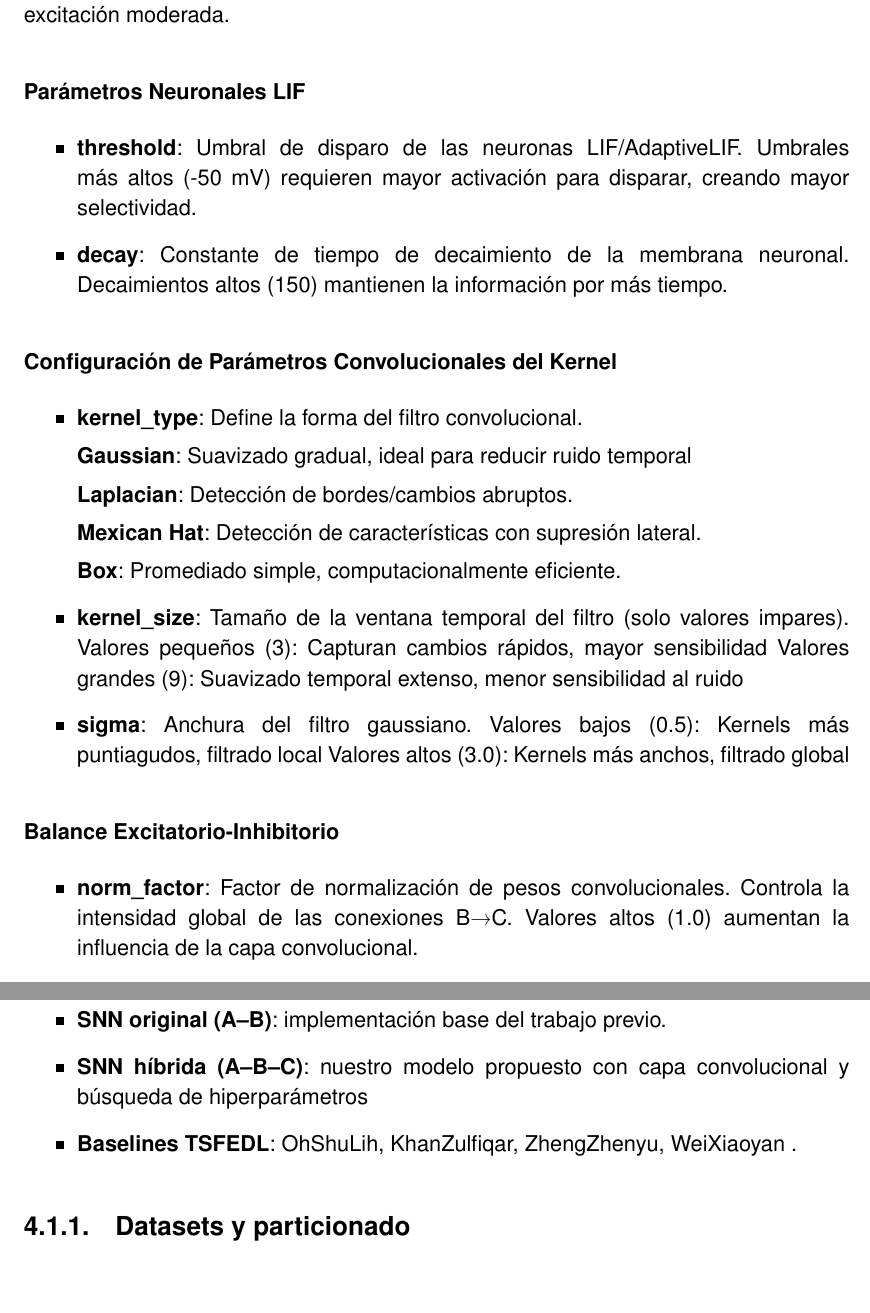
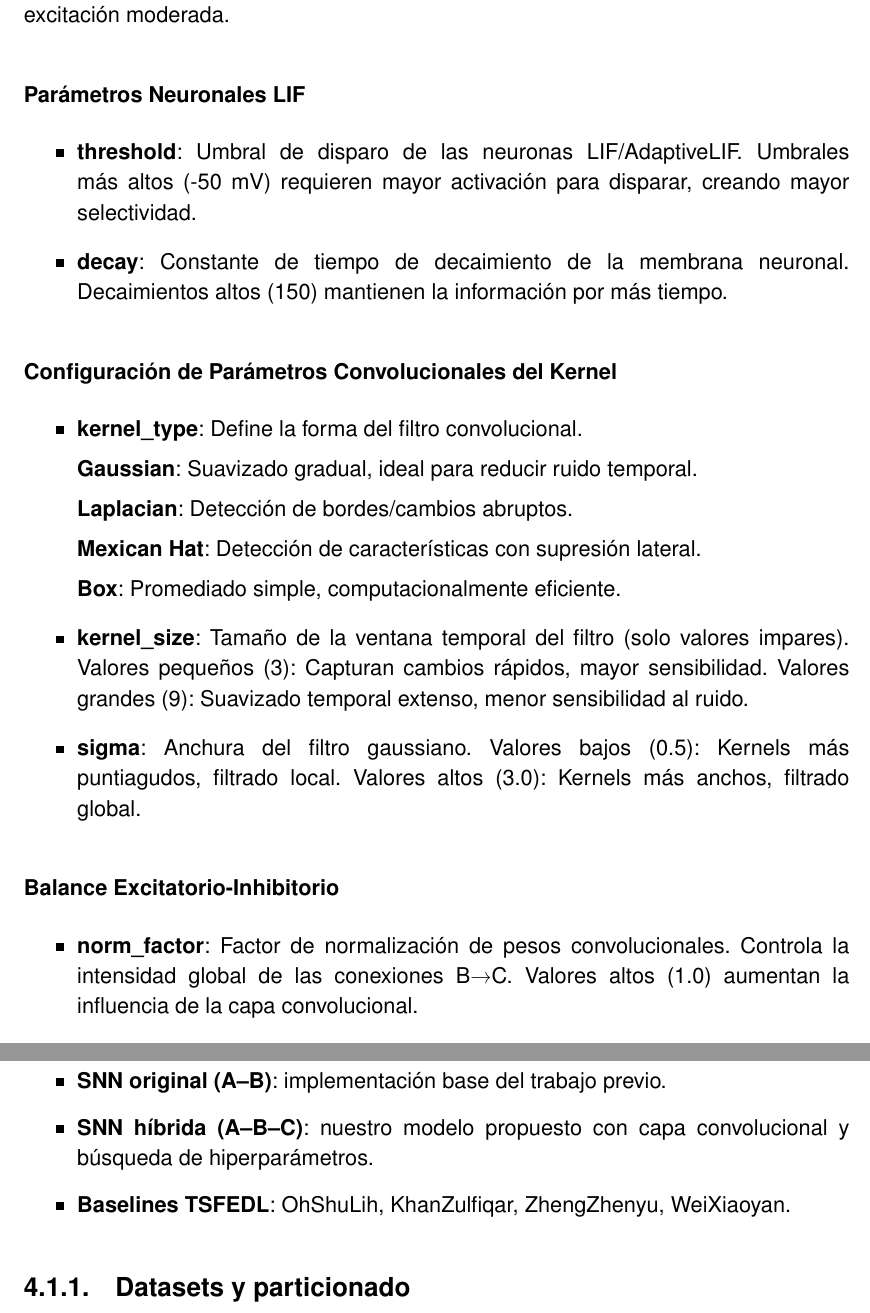
Before and after one commit to JGS9515/tfm_doc, a LaTeX thesis (main.tex, which reads Capitulos/4-Especificación del trabajo/SNN-CNN.tex, Capitulos/5-Resultados/5.1-Descripcion-escenarios.tex): two parts of pages 44 and 54 of 78, joined at a grey line, cut so that both start at the same text. Compiled offline with pdfLaTeX.

Commit message:
Corrige puntuación en descripciones de parámetros y escenarios
Se añadieron puntos finales en las descripciones de los parámetros de filtros y escenarios en los archivos SNN-CNN.tex y 5.1-Descripcion-escenarios.tex para mejorar la claridad y consistencia gramatical.

```diff
--- a/Capitulos/4-Especificación del trabajo/SNN-CNN.tex
+++ b/Capitulos/4-Especificación del trabajo/SNN-CNN.tex
@@ -187,11 +187,11 @@ Escalabilidad en hardware. \\
     \textbf{Box}: Promediado simple, computacionalmente eficiente.
 
     \item \textbf{kernel\_size}: Tamaño de la ventana temporal del filtro (solo valores impares).
-    Valores pequeños (3): Capturan cambios rápidos, mayor sensibilidad
-Valores grandes (9): Suavizado temporal extenso, menor sensibilidad al ruido
+    Valores pequeños (3): Capturan cambios rápidos, mayor sensibilidad.
+Valores grandes (9): Suavizado temporal extenso, menor sensibilidad al ruido.
     \item \textbf{sigma}: Anchura del filtro gaussiano.
-    Valores bajos (0.5): Kernels más puntiagudos, filtrado local
-Valores altos (3.0): Kernels más anchos, filtrado global
+    Valores bajos (0.5): Kernels más puntiagudos, filtrado local.
+Valores altos (3.0): Kernels más anchos, filtrado global.
 \end{itemize}
 
 \subsubsection{Balance Excitatorio-Inhibitorio}
--- a/Capitulos/5-Resultados/5.1-Descripcion-escenarios.tex
+++ b/Capitulos/5-Resultados/5.1-Descripcion-escenarios.tex
@@ -3,8 +3,8 @@
 En este capítulo se presentan los escenarios, configuraciones y protocolos que usamos para evaluar los modelos de detección de anomalías. Comparamos:
 \begin{itemize}
     \item \textbf{SNN original (A--B)}: implementación base del trabajo previo.
-    \item \textbf{SNN híbrida (A--B--C)}: nuestro modelo propuesto con capa convolucional y búsqueda de hiperparámetros
-    \item \textbf{Baselines TSFEDL}: OhShuLih, KhanZulfiqar, ZhengZhenyu, WeiXiaoyan .
+    \item \textbf{SNN híbrida (A--B--C)}: nuestro modelo propuesto con capa convolucional y búsqueda de hiperparámetros.
+    \item \textbf{Baselines TSFEDL}: OhShuLih, KhanZulfiqar, ZhengZhenyu, WeiXiaoyan.
 \end{itemize}
 
 \subsection{Datasets y particionado}
```
Also changed, not shown: Capitulos/4-Especificación del trabajo/SNN-CNN.tex (2 more changed lines).
